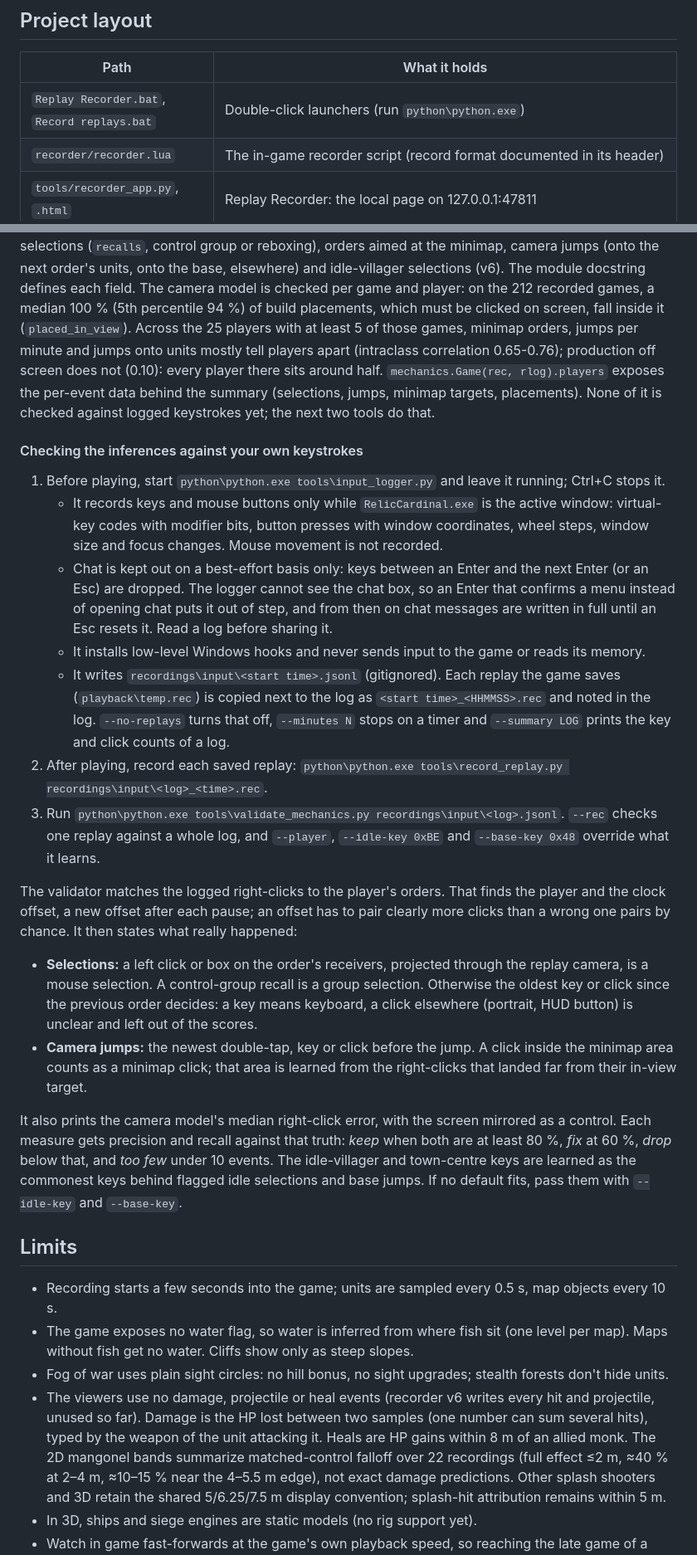
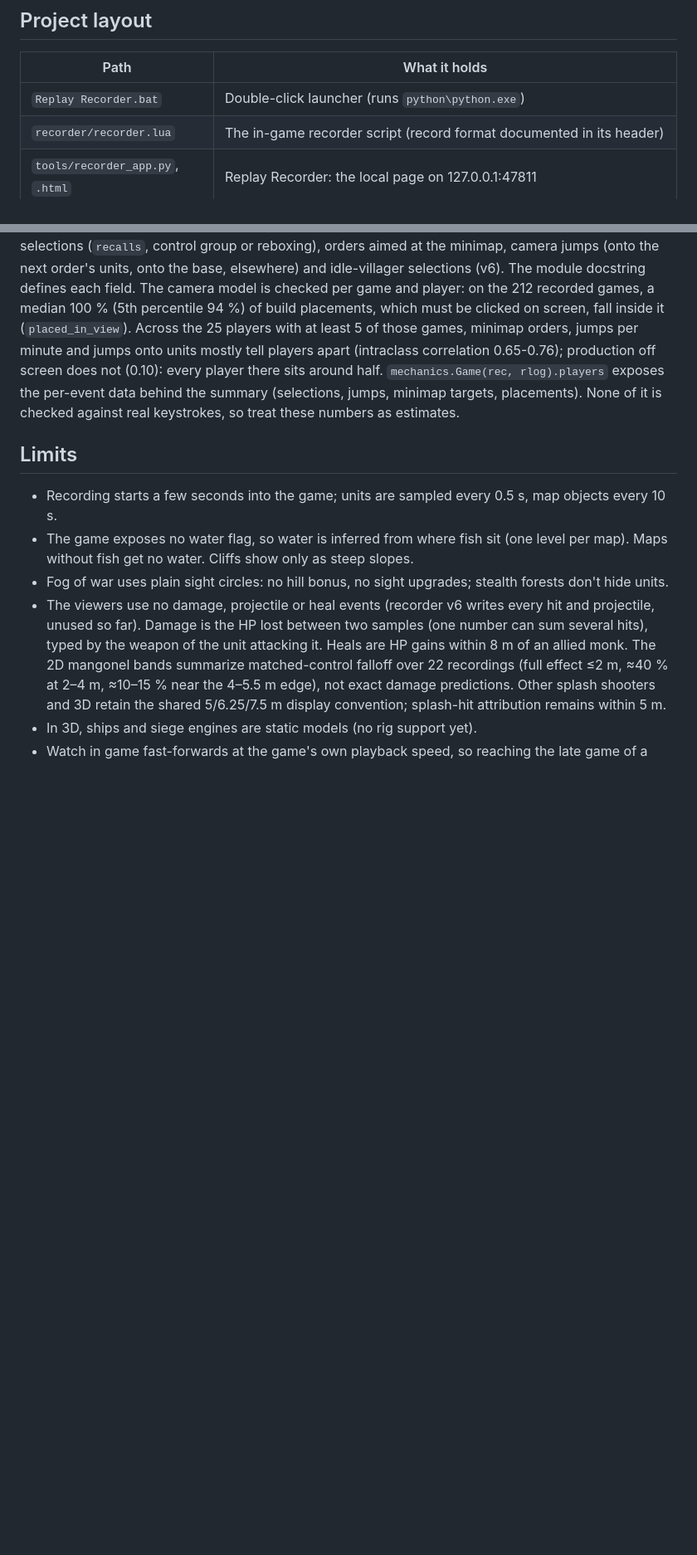
Before and after one commit to BigManJohn000/aoe4-replay-viewer, a Markdown page: README.md, 2 parts joined by grey strips. Shown: that part at 83% size. Rendered like a GitHub page; blank space fills up the shorter version.

```diff
--- a/README.md
+++ b/README.md
@@ -212,7 +211,7 @@ The **Graphics** setting in the 3D viewer switches between High and Low (fast) q
 
 | Path | What it holds |
 | --- | --- |
-| `Replay Recorder.bat`, `Record replays.bat` | Double-click launchers (run `python\python.exe`) |
+| `Replay Recorder.bat` | Double-click launcher (runs `python\python.exe`) |
 | `recorder/recorder.lua` | The in-game recorder script (record format documented in its header) |
 | `tools/recorder_app.py`, `.html` | Replay Recorder: the local page on 127.0.0.1:47811 |
 | `tools/record_replay.py`, `aoe4input.py` | Starts the game on a replay, types into its console in the background, fast-forwards, collects the log |
@@ -366,40 +364,8 @@ median 100 % (5th percentile 94 %) of build placements, which must be clicked on
 (`placed_in_view`). Across the 25 players with at least 5 of those games, minimap orders, jumps per minute and jumps
 onto units mostly tell players apart (intraclass correlation 0.65-0.76); production off screen does not (0.10): every
 player there sits around half. `mechanics.Game(rec, rlog).players` exposes the per-event data behind the summary
-(selections, jumps, minimap targets, placements). None of it is checked against logged keystrokes yet; the next two
-tools do that.
-
-#### Checking the inferences against your own keystrokes
-
-1. Before playing, start `python\python.exe tools\input_logger.py` and leave it running; Ctrl+C stops it.
-   - It records keys and mouse buttons only while `RelicCardinal.exe` is the active window: virtual-key codes with
-     modifier bits, button presses with window coordinates, wheel steps, window size and focus changes. Mouse movement
-     is not recorded.
-   - Chat is kept out on a best-effort basis only: keys between an Enter and the next Enter (or an Esc) are dropped.
-     The logger cannot see the chat box, so an Enter that confirms a menu instead of opening chat puts it out of step,
-     and from then on chat messages are written in full until an Esc resets it. Read a log before sharing it.
-   - It installs low-level Windows hooks and never sends input to the game or reads its memory.
-   - It writes `recordings\input\<start time>.jsonl` (gitignored). Each replay the game saves (`playback\temp.rec`)
-     is copied next to the log as `<start time>_<HHMMSS>.rec` and noted in the log. `--no-replays` turns that off,
-     `--minutes N` stops on a timer and `--summary LOG` prints the key and click counts of a log.
-2. After playing, record each saved replay: `python\python.exe tools\record_replay.py recordings\input\<log>_<time>.rec`.
-3. Run `python\python.exe tools\validate_mechanics.py recordings\input\<log>.jsonl`. `--rec` checks one replay against
-   a whole log, and `--player`, `--idle-key 0xBE` and `--base-key 0x48` override what it learns.
-
-The validator matches the logged right-clicks to the player's orders. That finds the player and the clock offset, a new
-offset after each pause; an offset has to pair clearly more clicks than a wrong one pairs by chance. It then states
-what really happened:
-
-- **Selections:** a left click or box on the order's receivers, projected through the replay camera, is a mouse
-  selection. A control-group recall is a group selection. Otherwise the oldest key or click since the previous order
-  decides: a key means keyboard, a click elsewhere (portrait, HUD button) is unclear and left out of the scores.
-- **Camera jumps:** the newest double-tap, key or click before the jump. A click inside the minimap area counts as a
-  minimap click; that area is learned from the right-clicks that landed far from their in-view target.
-
-It also prints the camera model's median right-click error, with the screen mirrored as a control. Each measure gets
-precision and recall against that truth: *keep* when both are at least 80 %, *fix* at 60 %, *drop* below that, and
-*too few* under 10 events. The idle-villager and town-centre keys are learned as the commonest keys behind flagged
-idle selections and base jumps. If no default fits, pass them with `--idle-key` and `--base-key`.
+(selections, jumps, minimap targets, placements). None of it is checked against real keystrokes, so treat these
+numbers as estimates.
 
 ## Limits
 
```
Also changed, not shown: other parts of README.md (+10 -12 lines), docs/audit/AUDIT-2026-10-25.md (added, +213 -0 lines), reference/how-it-works.png, 12 other files.
